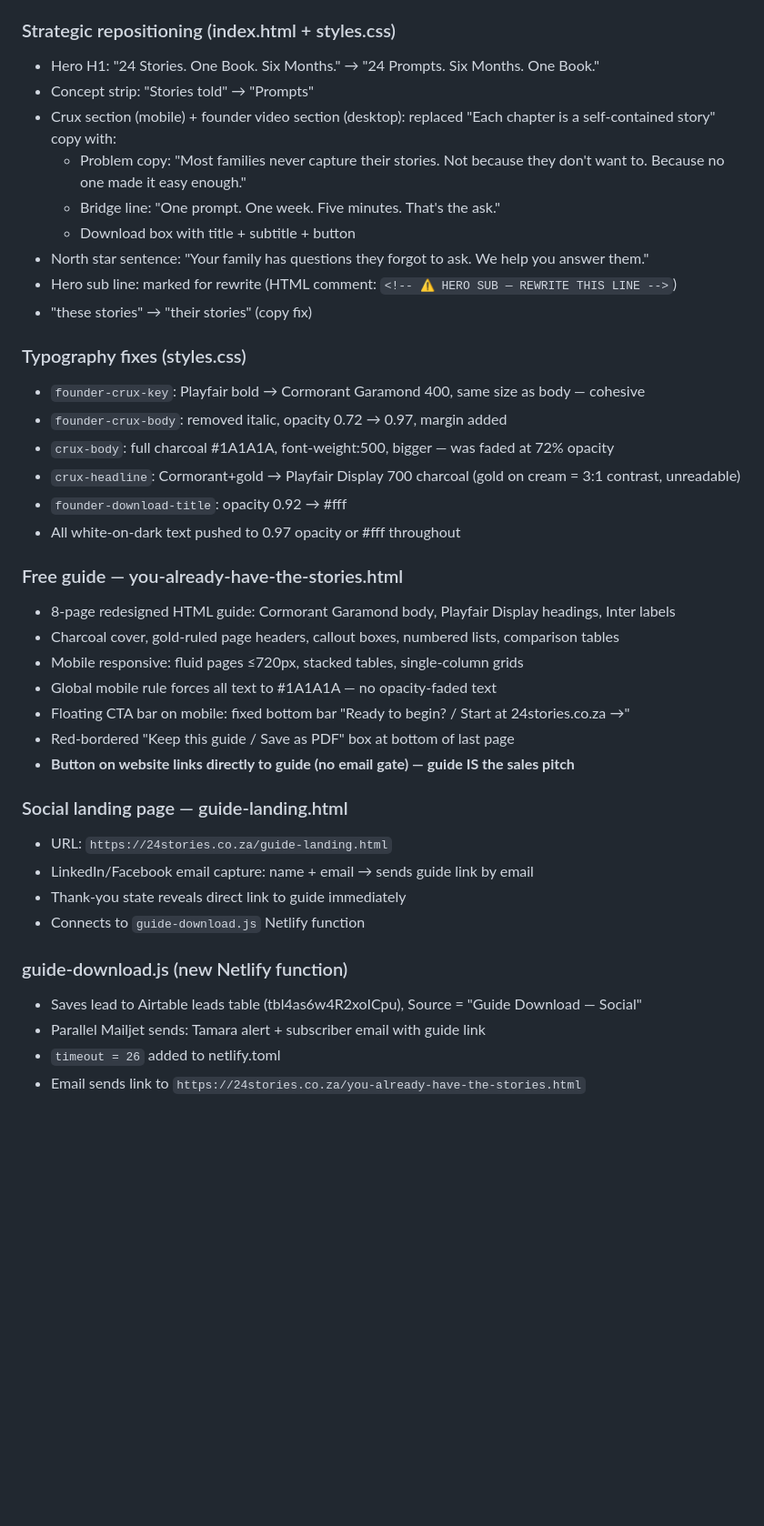
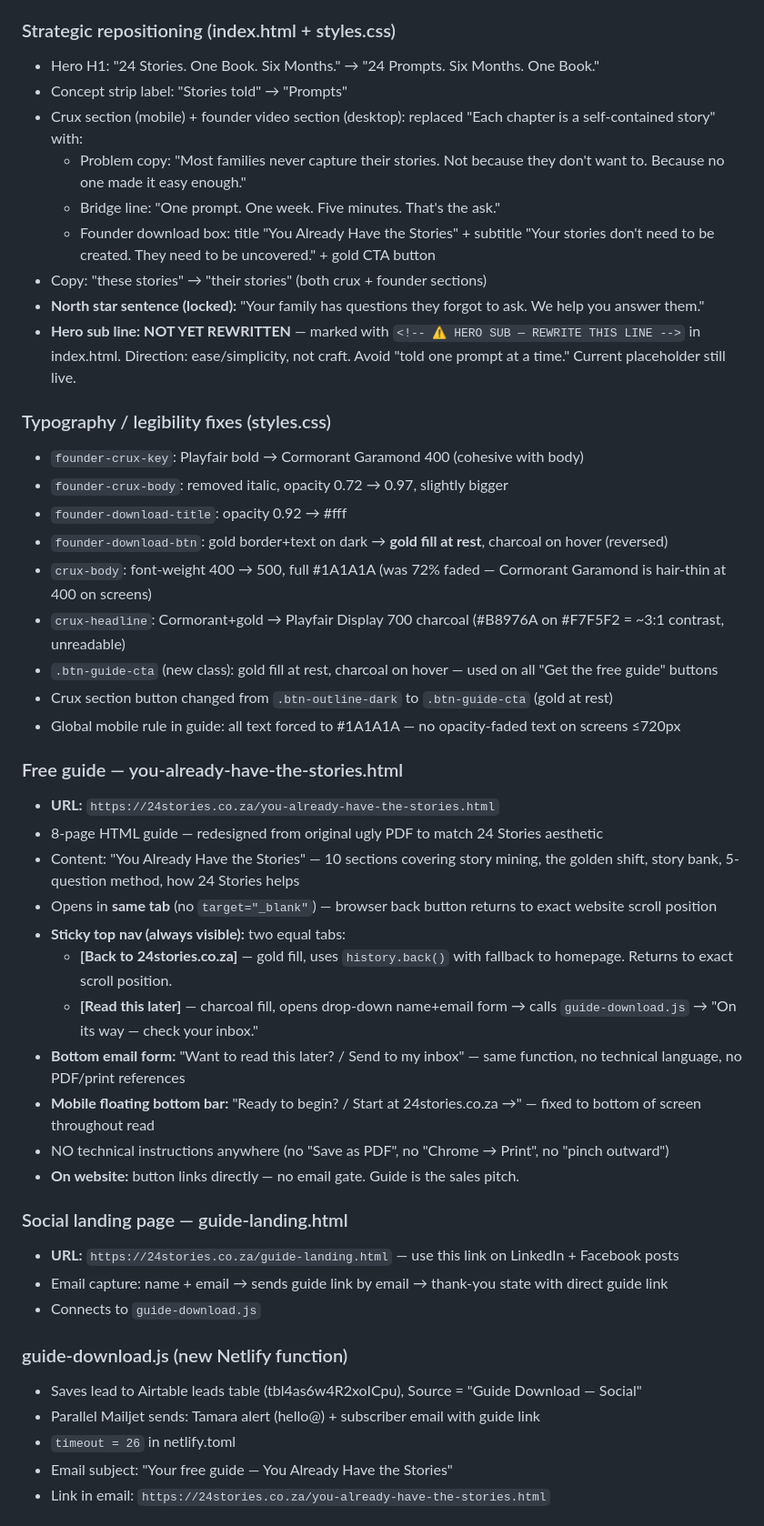
Before and after one commit to tamararothbart/24-stories, a Markdown page: CLAUDE.md, the part around one of its changes. Shown at 91% size. Drawn GitHub-style; blank space fills up the shorter version.

Commit message:
CLAUDE.md session 29 — complete record of all changes
Full session 29 documented: copy repositioning, typography fixes,
guide UX (nav tabs, email-to-self, no tech instructions, same-tab nav),
button colour reversals, legibility fixes, dual delivery model.
Hero sub line flagged as outstanding.

Co-Authored-By: Claude Sonnet 4.6 <noreply@anthropic.com>

```diff
--- a/CLAUDE.md
+++ b/CLAUDE.md
@@ -8,41 +8,48 @@
 
 ### Strategic repositioning (index.html + styles.css)
 - Hero H1: "24 Stories. One Book. Six Months." → "24 Prompts. Six Months. One Book."
-- Concept strip: "Stories told" → "Prompts"
-- Crux section (mobile) + founder video section (desktop): replaced "Each chapter is a self-contained story" copy with:
+- Concept strip label: "Stories told" → "Prompts"
+- Crux section (mobile) + founder video section (desktop): replaced "Each chapter is a self-contained story" with:
   - Problem copy: "Most families never capture their stories. Not because they don't want to. Because no one made it easy enough."
   - Bridge line: "One prompt. One week. Five minutes. That's the ask."
-  - Download box with title + subtitle + button
-- North star sentence: "Your family has questions they forgot to ask. We help you answer them."
-- Hero sub line: marked for rewrite (HTML comment: `<!-- ⚠ HERO SUB — REWRITE THIS LINE -->`)
-- "these stories" → "their stories" (copy fix)
+  - Founder download box: title "You Already Have the Stories" + subtitle "Your stories don't need to be created. They need to be uncovered." + gold CTA button
+- Copy: "these stories" → "their stories" (both crux + founder sections)
+- **North star sentence (locked):** "Your family has questions they forgot to ask. We help you answer them."
+- **Hero sub line: NOT YET REWRITTEN** — marked with `<!-- ⚠ HERO SUB — REWRITE THIS LINE -->` in index.html. Direction: ease/simplicity, not craft. Avoid "told one prompt at a time." Current placeholder still live.
 
-### Typography fixes (styles.css)
-- `founder-crux-key`: Playfair bold → Cormorant Garamond 400, same size as body — cohesive
-- `founder-crux-body`: removed italic, opacity 0.72 → 0.97, margin added
-- `crux-body`: full charcoal #1A1A1A, font-weight:500, bigger — was faded at 72% opacity
-- `crux-headline`: Cormorant+gold → Playfair Display 700 charcoal (gold on cream = 3:1 contrast, unreadable)
+### Typography / legibility fixes (styles.css)
+- `founder-crux-key`: Playfair bold → Cormorant Garamond 400 (cohesive with body)
+- `founder-crux-body`: removed italic, opacity 0.72 → 0.97, slightly bigger
 - `founder-download-title`: opacity 0.92 → #fff
-- All white-on-dark text pushed to 0.97 opacity or #fff throughout
+- `founder-download-btn`: gold border+text on dark → **gold fill at rest**, charcoal on hover (reversed)
+- `crux-body`: font-weight 400 → 500, full #1A1A1A (was 72% faded — Cormorant Garamond is hair-thin at 400 on screens)
+- `crux-headline`: Cormorant+gold → Playfair Display 700 charcoal (#B8976A on #F7F5F2 = ~3:1 contrast, unreadable)
+- `.btn-guide-cta` (new class): gold fill at rest, charcoal on hover — used on all "Get the free guide" buttons
+- Crux section button changed from `.btn-outline-dark` to `.btn-guide-cta` (gold at rest)
+- Global mobile rule in guide: all text forced to #1A1A1A — no opacity-faded text on screens ≤720px
 
 ### Free guide — you-already-have-the-stories.html
-- 8-page redesigned HTML guide: Cormorant Garamond body, Playfair Display headings, Inter labels
-- Charcoal cover, gold-ruled page headers, callout boxes, numbered lists, comparison tables
-- Mobile responsive: fluid pages ≤720px, stacked tables, single-column grids
-- Global mobile rule forces all text to #1A1A1A — no opacity-faded text
-- Floating CTA bar on mobile: fixed bottom bar "Ready to begin? / Start at 24stories.co.za →"
-- Red-bordered "Keep this guide / Save as PDF" box at bottom of last page
-- **Button on website links directly to guide (no email gate) — guide IS the sales pitch**
+- **URL:** `https://24stories.co.za/you-already-have-the-stories.html`
+- 8-page HTML guide — redesigned from original ugly PDF to match 24 Stories aesthetic
+- Content: "You Already Have the Stories" — 10 sections covering story mining, the golden shift, story bank, 5-question method, how 24 Stories helps
+- Opens in **same tab** (no `target="_blank"`) — browser back button returns to exact website scroll position
+- **Sticky top nav (always visible):** two equal tabs:
+  - **[Back to 24stories.co.za]** — gold fill, uses `history.back()` with fallback to homepage. Returns to exact scroll position.
+  - **[Read this later]** — charcoal fill, opens drop-down name+email form → calls `guide-download.js` → "On its way — check your inbox."
+- **Bottom email form:** "Want to read this later? / Send to my inbox" — same function, no technical language, no PDF/print references
+- **Mobile floating bottom bar:** "Ready to begin? / Start at 24stories.co.za →" — fixed to bottom of screen throughout read
+- NO technical instructions anywhere (no "Save as PDF", no "Chrome → Print", no "pinch outward")
+- **On website:** button links directly — no email gate. Guide is the sales pitch.
 
 ### Social landing page — guide-landing.html
-- URL: `https://24stories.co.za/guide-landing.html`
-- LinkedIn/Facebook email capture: name + email → sends guide link by email
-- Thank-you state reveals direct link to guide immediately
-- Connects to `guide-download.js` Netlify function
+- **URL:** `https://24stories.co.za/guide-landing.html` — use this link on LinkedIn + Facebook posts
+- Email capture: name + email → sends guide link by email → thank-you state with direct guide link
+- Connects to `guide-download.js`
 
 ### guide-download.js (new Netlify function)
 - Saves lead to Airtable leads table (tbl4as6w4R2xoICpu), Source = "Guide Download — Social"
-- Parallel Mailjet sends: Tamara alert + subscriber email with guide link
-- `timeout = 26` added to netlify.toml
-- Email sends link to `https://24stories.co.za/you-already-have-the-stories.html`
+- Parallel Mailjet sends: Tamara alert (hello@) + subscriber email with guide link
+- `timeout = 26` in netlify.toml
+- Email subject: "Your free guide — You Already Have the Stories"
+- Link in email: `https://24stories.co.za/you-already-have-the-stories.html`
 
```
Also changed, not shown: other parts of CLAUDE.md (+5 -3 lines).
